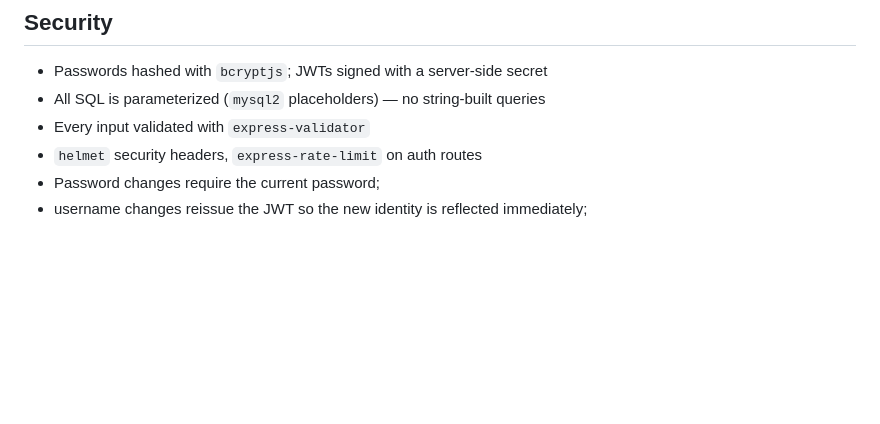
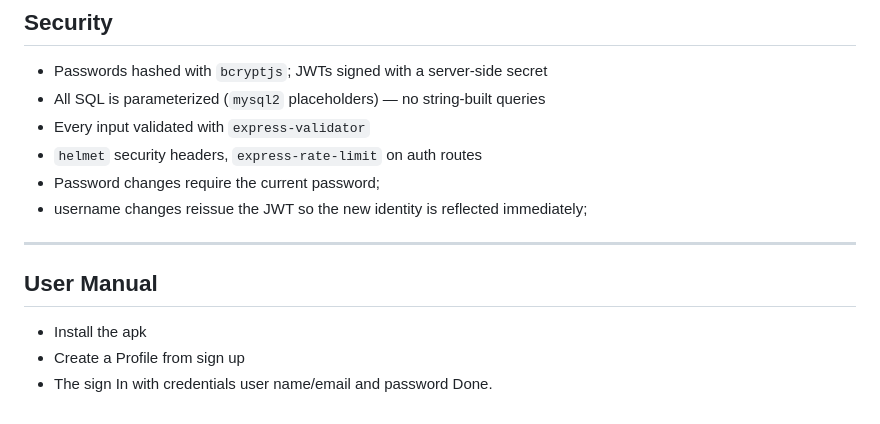
Before and after one commit to tanzil-tasfir/Techzu-A01, a Markdown page: README.md, the part around the change. Rendered like a GitHub page; blank space fills up the shorter version.

Commit message:
Updated_Readme_UserManual

```diff
--- a/README.md
+++ b/README.md
@@ -221,3 +221,12 @@ to match across all required Android/iOS icon sizes.
 - `helmet` security headers, `express-rate-limit` on auth routes
 - Password changes require the current password;
 - username changes reissue the JWT so the new identity is reflected immediately;
+
+
+---
+
+## User Manual
+- Install the apk
+- Create a Profile from sign up
+- The sign In with credentials user name/email and password
+Done.
```
